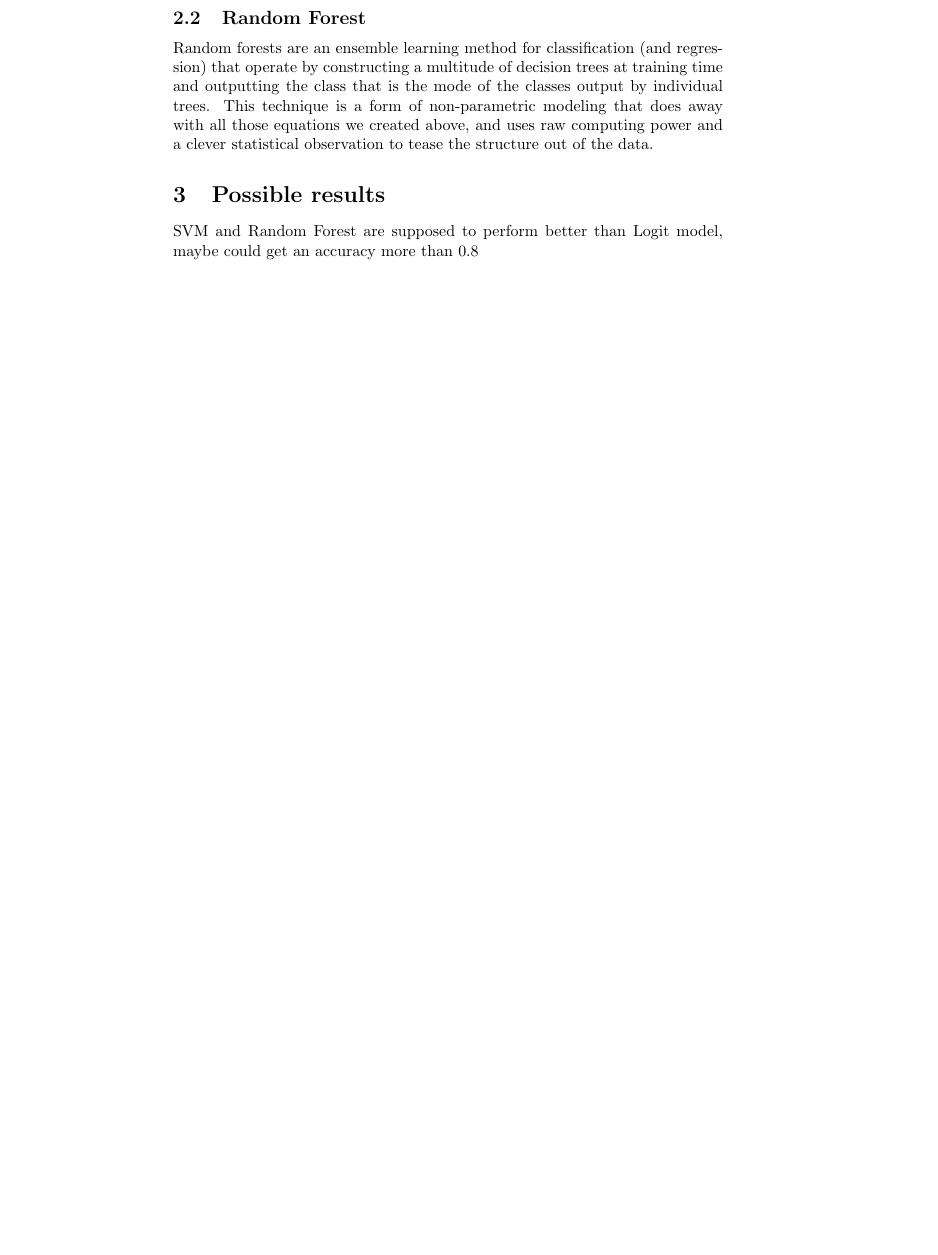
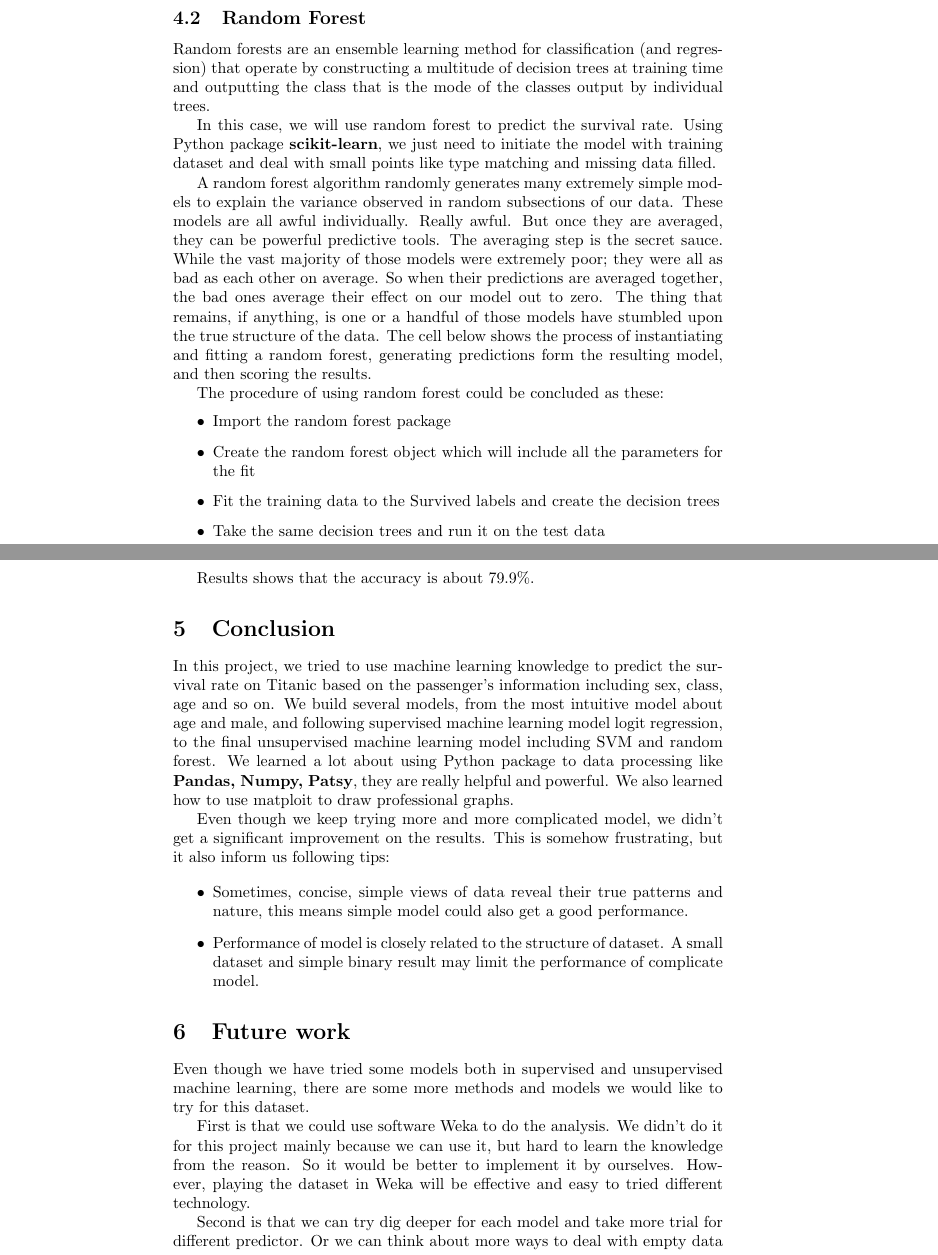
Before and after one commit to zhaoyangliu/titanic, a LaTeX document (tex/report.tex, which reads tex/random_forest_section.tex): part of page 6 of 6 before the commit and two parts of pages 6 and 7 of 7 after it, the two joined at a grey line, cut so that both start at the same text, the shorter picture padded with empty space. The pictures show the PDF file tex/report.pdf that the author committed with the source.

Commit message:
add random forest section file and merge SVM part

```diff
--- /dev/null
+++ b/tex/random_forest_section.tex
@@ -0,0 +1,16 @@
+\subsection{Random Forest}
+Random forests are an ensemble learning method for classification (and regression) that operate by constructing a multitude of decision trees at training time and outputting the class that is the mode of the classes output by individual trees.
+
+In this case, we will use random forest to predict the survival rate. Using Python package \textbf{scikit-learn}, we just need to initiate the model with training dataset and deal with small points like type matching and missing data filled.
+
+A random forest algorithm randomly generates many extremely simple models to explain the variance observed in random subsections of our data. These models are all awful individually. Really awful. But once they are averaged, they can be powerful predictive tools. The averaging step is the secret sauce. While the vast majority of those models were extremely poor; they were all as bad as each other on average. So when their predictions are averaged together, the bad ones average their effect on our model out to zero. The thing that remains, if anything, is one or a handful of those models have stumbled upon the true structure of the data. The cell below shows the process of instantiating and fitting a random forest, generating predictions form the resulting model, and then scoring the results.
+
+The procedure of using random forest could be concluded as these:
+\begin{itemize}
+	\item Import the random forest package
+	\item  Create the random forest object which will include all the parameters for the fit
+	\item Fit the training data to the Survived labels and create the decision trees
+	\item Take the same decision trees and run it on the test data
+\end{itemize}
+
+Results shows that the accuracy is about 79.9\%.
--- a/tex/report.tex
+++ b/tex/report.tex
@@ -106,6 +109,7 @@ The point of this competition is to predict if an individual will survive based
 \end{flushleft}
 \end{figure}
 
-Figure~\ref{fig:test} shows the distribution of survival on gender age and class. ******
+
+\section{Intuitive trial}
 
 
@@ -183,8 +186,8 @@ After applying the model on the test data, we get an output file. Submitting thi
 %	SECTION 2
 %----------------------------------------------------------------------------------------
 
-\section{Next step}
-Next step is to try use support vector machine and random forest methods to make prediction.
+\section{Unsupervised machine learning}
+In machine learning, the problem of unsupervised learning is that of trying to find hidden structure in unlabeled data. Since the examples given to the learner are unlabeled, there is no error or reward signal to evaluate a potential solution.
 
 
 \subsection{SVM}
@@ -243,8 +246,11 @@ Any value in the blue survived while anyone in the red did not. The graph for th
 
 
 
-\subsection{Random Forest}
-Random forests are an ensemble learning method for classification (and regression) that operate by constructing a multitude of decision trees at training time and outputting the class that is the mode of the classes output by individual trees. This technique is a form of non-parametric modeling that does away with all those equations we created above, and uses raw computing power and a clever statistical observation to tease the structure out of the data.
+
+
+
+Any value in the blue survived while anyone in the red did not. The graph for the linear transformation creates its decision boundary right on 50\%, which contribute to the guess from earlier. The remaining decision boundaries are much more complex than the original linear decision boundary. These more complex boundaries may be able to capture more structure in the dataset, if that structure exists, and so might create a more powerful predictive model.\\
+
 
 \input{random_forest_section.tex}
 
@@ -253,8 +259,23 @@ Random forests are an ensemble learning method for classification (and regressio
 %----------------------------------------------------------------------------------------
 
 
-\section{Possible results}
+\section{Conclusion}
 
-SVM and Random Forest are supposed to perform better than Logit model, maybe could get an accuracy more than 0.8
+In this project, we tried to use machine learning knowledge to predict the survival rate on Titanic based on the passenger's information including sex, class, age and so on. We build several models, from the most intuitive model about age and male, and following supervised machine learning model logit regression, to the final unsupervised machine learning model including SVM and random forest. We learned a lot about using Python package to data processing like \textbf{Pandas, Numpy, Patsy}, they are really helpful and powerful. We also learned how to use matploit to draw professional graphs.
+
+Even though we keep trying more and more complicated model, we didn't get a significant improvement on the results. This is somehow frustrating, but it also inform us following tips:
+
+\begin{itemize}
+	\item Sometimes, concise, simple views of data reveal their true patterns and nature, this means simple model could also get a good performance.
+	\item Performance of model is closely related to the structure of dataset. A small dataset and simple binary result may limit the performance of complicate model.
+\end{itemize}
+
+\section{Future work}
+Even though we have tried some models both in supervised and unsupervised machine learning, there are some more methods and models we would like to try for this dataset.
+
+First is that we could use software Weka to do the analysis. We didn't do it for this project mainly because we can use it, but hard to learn the knowledge from the reason. So it would be better to implement it by ourselves. However, playing the dataset in Weka will be effective and easy to tried different technology.
+
+Second is that we can try dig deeper for each model and take more trial for different predictor. Or we can think about more ways to deal with empty data since currently we ignore incomplete data which make make a negative effects on training dataset.
+
 
 \end{document}
```
Also changed, not shown: tex/report.pdf, tex/report.tex (54 more changed lines), 3 other files.
